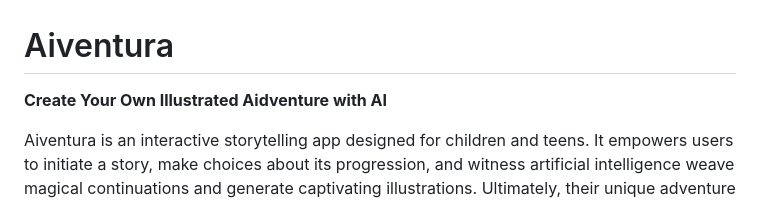
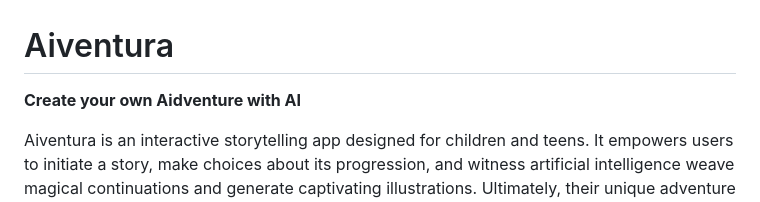
Before and after one commit to marcelferran/Aiventura, a Markdown page: README.md, the part around the change. Rendered like a GitHub page.

```diff
--- a/README.md
+++ b/README.md
@@ -1,6 +1,6 @@
 # Aiventura
 
-**Create Your Own Illustrated Aidventure with AI**
+**Create your own Aidventure with AI**
 
 Aiventura is an interactive storytelling app designed for children and teens. It empowers users to initiate a story, make choices about its progression, and witness artificial intelligence weave magical continuations and generate captivating illustrations. Ultimately, their unique adventure is compiled into a downloadable PDF complete with a personalized cover.
 
```
